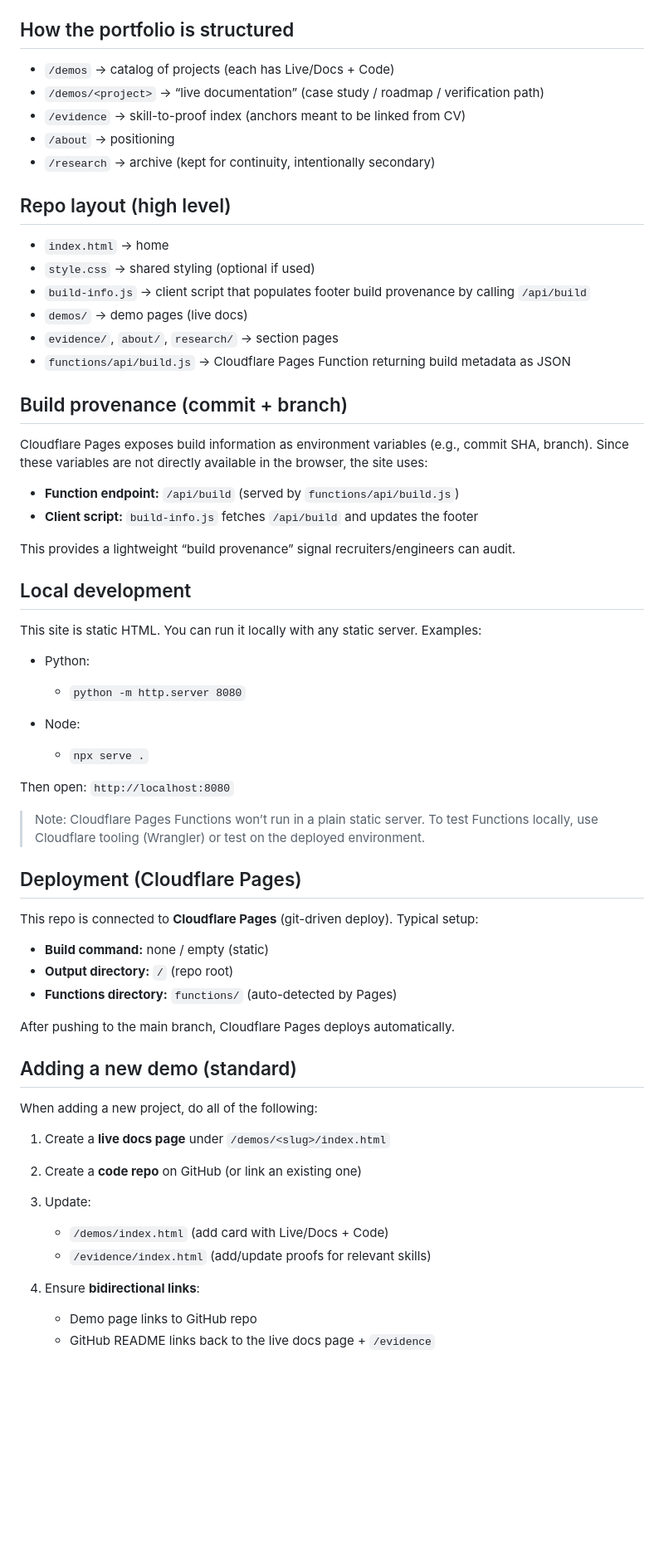
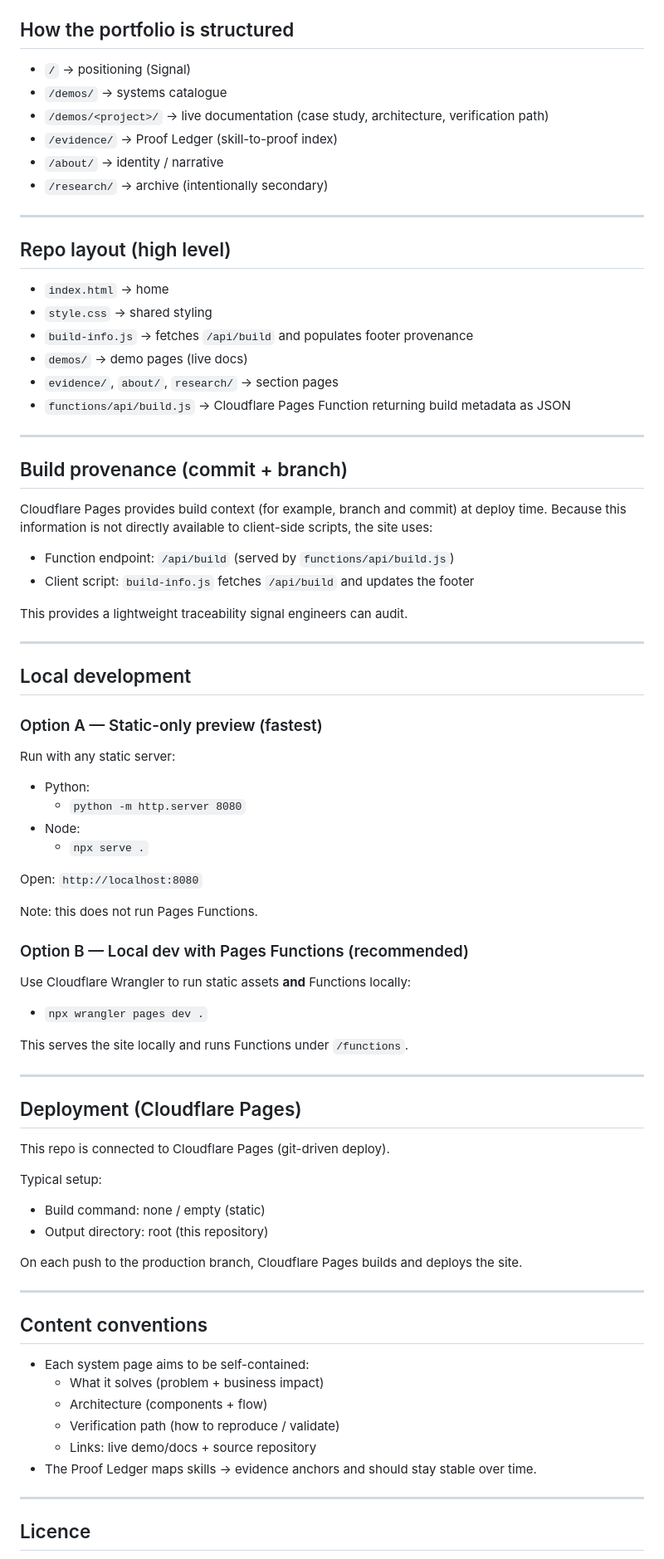
Before and after one commit to nepryoon/neuromorphic-inference-lab-site, a Markdown page: README.md, the part around one of its changes. Shown at 83% size. GitHub-like rendering; blank space fills up the shorter version.

```diff
--- a/README.md
+++ b/README.md
@@ -21,68 +69,83 @@ The site is designed as an **applied AI portfolio** with *evidence-based compete
 
 ## How the portfolio is structured
 
-* `/demos` → catalog of projects (each has Live/Docs + Code)
-* `/demos/<project>` → “live documentation” (case study / roadmap / verification path)
-* `/evidence` → skill-to-proof index (anchors meant to be linked from CV)
-* `/about` → positioning
-* `/research` → archive (kept for continuity, intentionally secondary)
+- `/` → positioning (Signal)
+- `/demos/` → systems catalogue
+- `/demos/<project>/` → live documentation (case study, architecture, verification path)
+- `/evidence/` → Proof Ledger (skill-to-proof index)
+- `/about/` → identity / narrative
+- `/research/` → archive (intentionally secondary)
+
+---
 
 ## Repo layout (high level)
 
-* `index.html` → home
-* `style.css` → shared styling (optional if used)
-* `build-info.js` → client script that populates footer build provenance by calling `/api/build`
-* `demos/` → demo pages (live docs)
-* `evidence/`, `about/`, `research/` → section pages
-* `functions/api/build.js` → Cloudflare Pages Function returning build metadata as JSON
+- `index.html` → home
+- `style.css` → shared styling
+- `build-info.js` → fetches `/api/build` and populates footer provenance
+- `demos/` → demo pages (live docs)
+- `evidence/`, `about/`, `research/` → section pages
+- `functions/api/build.js` → Cloudflare Pages Function returning build metadata as JSON
+
+---
 
 ## Build provenance (commit + branch)
 
-Cloudflare Pages exposes build information as environment variables (e.g., commit SHA, branch).
-Since these variables are not directly available in the browser, the site uses:
+Cloudflare Pages provides build context (for example, branch and commit) at deploy time.
+Because this information is not directly available to client-side scripts, the site uses:
 
-* **Function endpoint:** `/api/build` (served by `functions/api/build.js`)
-* **Client script:** `build-info.js` fetches `/api/build` and updates the footer
+- Function endpoint: `/api/build` (served by `functions/api/build.js`)
+- Client script: `build-info.js` fetches `/api/build` and updates the footer
 
-This provides a lightweight “build provenance” signal recruiters/engineers can audit.
+This provides a lightweight traceability signal engineers can audit.
+
+---
 
 ## Local development
 
-This site is static HTML. You can run it locally with any static server. Examples:
+### Option A — Static-only preview (fastest)
+Run with any static server:
 
-* Python:
+- Python:
+  - `python -m http.server 8080`
+- Node:
+  - `npx serve .`
 
-  * `python -m http.server 8080`
-* Node:
+Open: `http://localhost:8080`
 
-  * `npx serve .`
+Note: this does not run Pages Functions.
 
-Then open: `http://localhost:8080`
+### Option B — Local dev with Pages Functions (recommended)
+Use Cloudflare Wrangler to run static assets **and** Functions locally:
 
-> Note: Cloudflare Pages Functions won’t run in a plain static server. To test Functions locally, use Cloudflare tooling (Wrangler) or test on the deployed environment.
+- `npx wrangler pages dev .`
+
+This serves the site locally and runs Functions under `/functions`.
+
+---
 
 ## Deployment (Cloudflare Pages)
 
-This repo is connected to **Cloudflare Pages** (git-driven deploy). Typical setup:
+This repo is connected to Cloudflare Pages (git-driven deploy).
 
-* **Build command:** none / empty (static)
-* **Output directory:** `/` (repo root)
-* **Functions directory:** `functions/` (auto-detected by Pages)
+Typical setup:
+- Build command: none / empty (static)
+- Output directory: root (this repository)
 
-After pushing to the main branch, Cloudflare Pages deploys automatically.
+On each push to the production branch, Cloudflare Pages builds and deploys the site.
 
-## Adding a new demo (standard)
+---
 
-When adding a new project, do all of the following:
+## Content conventions
 
-1. Create a **live docs page** under `/demos/<slug>/index.html`
-2. Create a **code repo** on GitHub (or link an existing one)
-3. Update:
+- Each system page aims to be self-contained:
+  - What it solves (problem + business impact)
+  - Architecture (components + flow)
+  - Verification path (how to reproduce / validate)
+  - Links: live demo/docs + source repository
+- The Proof Ledger maps skills → evidence anchors and should stay stable over time.
 
-   * `/demos/index.html` (add card with Live/Docs + Code)
-   * `/evidence/index.html` (add/update proofs for relevant skills)
-4. Ensure **bidirectional links**:
+---
 
-   * Demo page links to GitHub repo
-   * GitHub README links back to the live docs page + `/evidence`
+## Licence
 
```
Also changed, not shown: other parts of README.md (+62 -30 lines).
